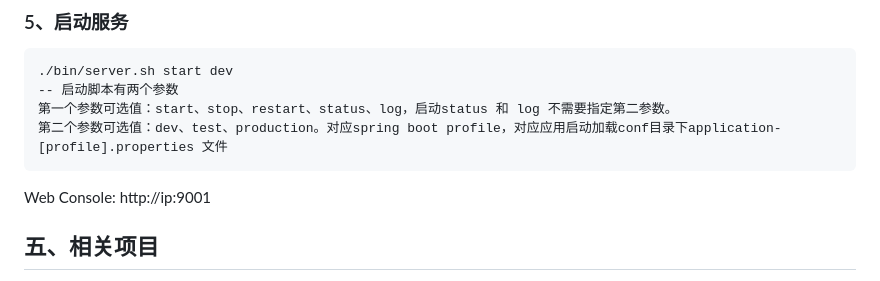
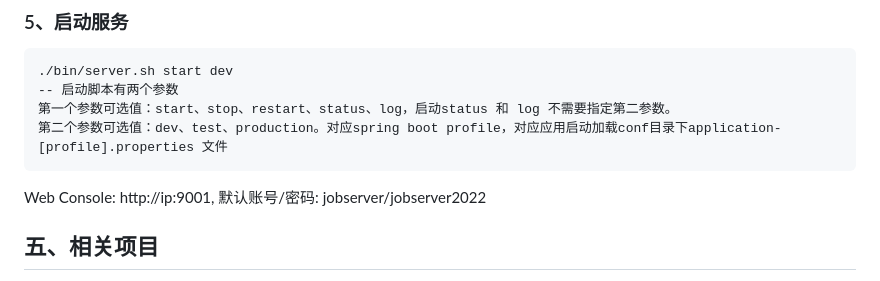
Before and after one commit to melin/spark-jobserver, a Markdown page: README.md, the part around the change. Rendered like a GitHub page.

````diff
--- a/README.md
+++ b/README.md
@@ -72,7 +72,7 @@ Spark 任务运行环境：Hadoop 2.7.7，Spark 3.3.0。为避免每次任务运
 第二个参数可选值：dev、test、production。对应spring boot profile，对应应用启动加载conf目录下application-[profile].properties 文件
 ```
 
-Web Console: http://ip:9001
+Web Console: http://ip:9001, 默认账号/密码: jobserver/jobserver2022
 
 ## 五、相关项目
 1. https://gitee.com/melin/bee
````
Also changed, not shown: admin.png (added).
